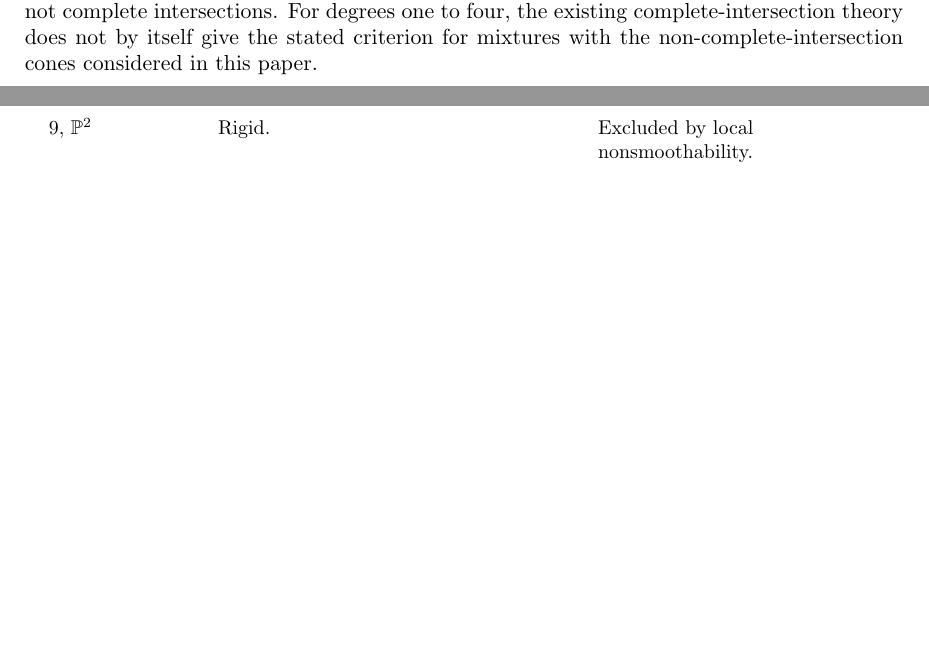
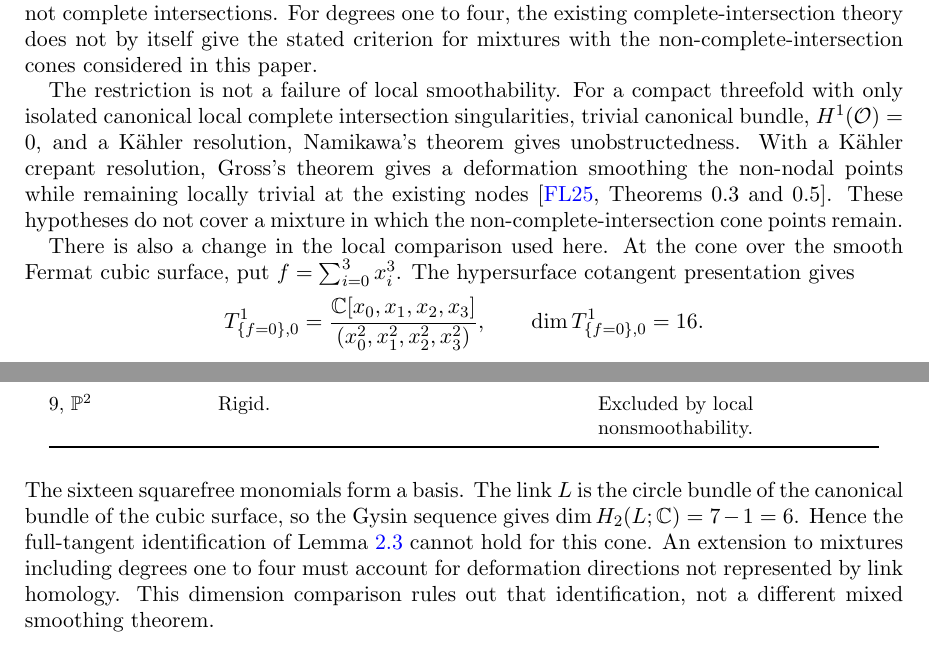
Before and after one commit to bwuebben/calabi-yau-smoothability, a LaTeX paper (paper5/main.tex, which reads paper5/sections/01_degree_scope.tex): two parts of pages 3 and 4 of 60, joined at a grey line, cut so that both start at the same text, the shorter picture padded with empty space. Compiled offline with pdfLaTeX.

Commit message:
Clarify the lower-degree boundary of the mixed smoothing criterion

```diff
--- a/paper5/main.tex
+++ b/paper5/main.tex
@@ -67,7 +67,7 @@
 nodes and del Pezzo cone points}
 \author{Bernd Johannes Wuebben}
 
-\date{5 September 2026}
+\date{7 September 2026}
 \subjclass[2020]{14J32 (primary); 14B07, 14M25, 14J45, 52B20 (secondary)}
 \keywords{Calabi--Yau threefolds, smoothing of singularities, del Pezzo cones,
 ordinary double points, Minkowski decomposition, $T$-varieties, reflexive
--- a/paper5/sections/01_degree_scope.tex
+++ b/paper5/sections/01_degree_scope.tex
@@ -104,3 +104,29 @@ surfaces that are not complete intersections.
 For degrees one to four, the existing complete-intersection theory
 does not by itself give the stated criterion for mixtures with the
 non-complete-intersection cones considered in this paper.
+
+The restriction is not a failure of local smoothability.  For a compact
+threefold with only isolated canonical local complete intersection
+singularities, trivial canonical bundle, $H^1(\cO)=0$, and a K\"ahler
+resolution, Namikawa's theorem gives unobstructedness.  With a K\"ahler
+crepant resolution, Gross's theorem gives a deformation smoothing the
+non-nodal points while remaining locally trivial at the existing nodes
+\cite[Theorems~0.3 and~0.5]{FL22a}.  These hypotheses do not cover a
+mixture in which the non-complete-intersection cone points remain.
+
+There is also a change in the local comparison used here.  At the cone
+over the smooth Fermat cubic surface, put $f=\sum_{i=0}^3x_i^3$.
+The hypersurface cotangent presentation gives
+\[
+ T^1_{\{f=0\},0}
+ =\frac{\CC[x_0,x_1,x_2,x_3]}{(x_0^2,x_1^2,x_2^2,x_3^2)},
+ \qquad \dim T^1_{\{f=0\},0}=16.
+\]
+The sixteen squarefree monomials form a basis.  The link $L$ is the
+circle bundle of the canonical bundle of the cubic surface, so the
+Gysin sequence gives $\dim H_2(L;\CC)=7-1=6$.  Hence the full-tangent
+identification of Lemma~\ref{lem:localhodge} cannot hold for this cone.
+An extension to mixtures including degrees one to four must account for
+deformation directions not represented by link homology.  This dimension
+comparison rules out that identification, not a different mixed
+smoothing theorem.
```
Also changed, not shown: paper5/figures/code/compute01_cubic_scope.py (added, +26 -0 lines), paper5/sections/02_deformation_classes.tex (+6 -0 lines), README.md, paper5/cy-mixed-smoothing.pdf.
